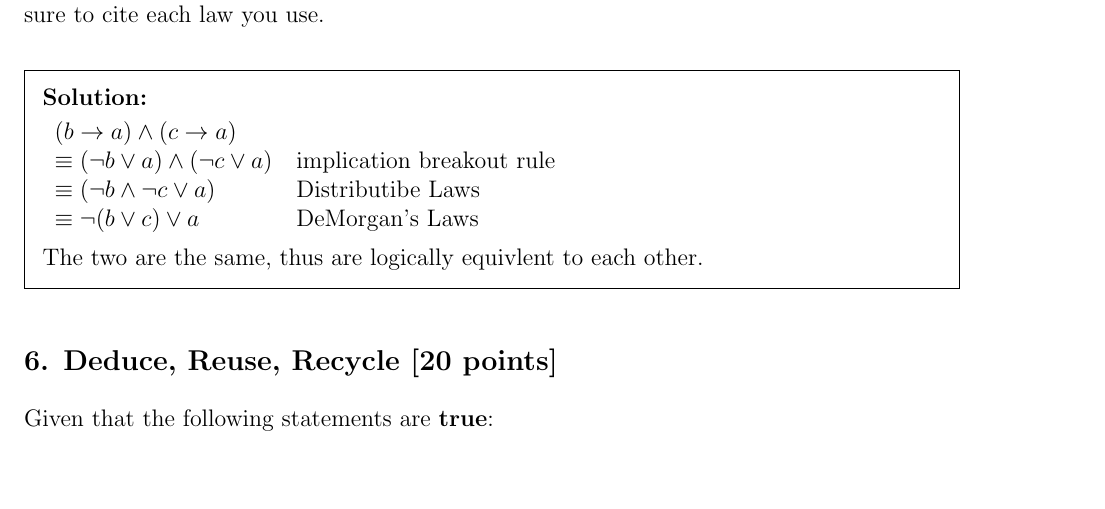
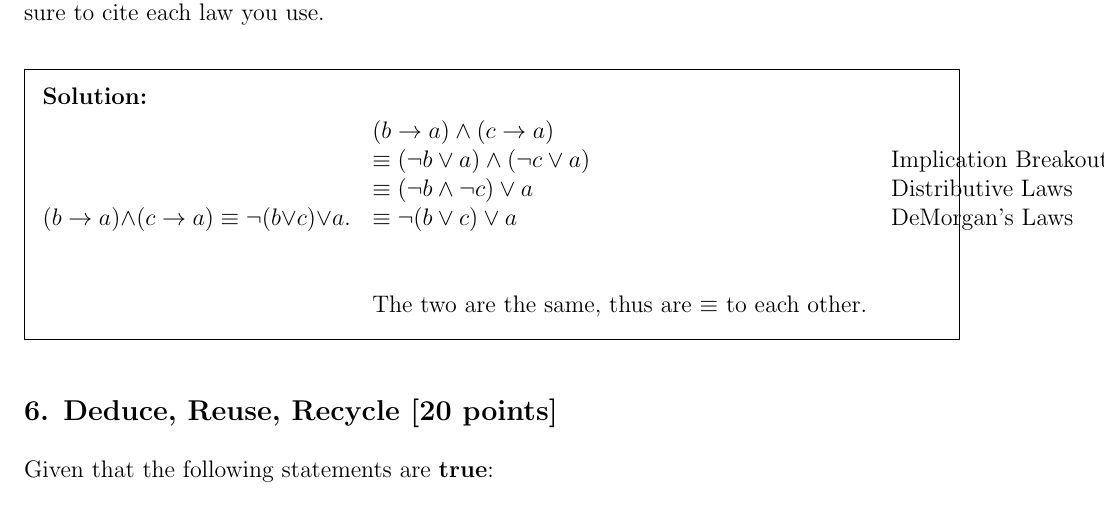
Before and after one commit to PIPIPIG233666/eecs203, a LaTeX problem sheet (hw/hw1/Homework 1.tex): part of page 4 of 7, cut so that both start at the same text, the shorter picture padded with empty space. Compiled offline with pdfLaTeX.

Commit message:
1.5: final?

```diff
--- a/hw/hw1/Homework 1.tex
+++ b/hw/hw1/Homework 1.tex
@@ -166,13 +166,14 @@ Is the city mayor a knight or a knave? As part of your solution, determine every
 Show that $(b \rightarrow a) \land (c \rightarrow a)$ is logically equivalent to $\neg(b \lor c) \lor a$.  If you use a truth table, be sure to state why the table tells you what you claim.  If you use logical equivalences, be sure to cite each law you use.
 
 \begin{solution}
+$(b \rightarrow a) \land (c \rightarrow a) \equiv \neg(b \lor c) \lor a$.
 \begin{tabular}{ll}
 $(b \rightarrow a) \land (c \rightarrow a)$\\
-$\equiv (\neg b \lor a) \land (\neg c \lor a)$ &implication breakout rule\\
-$\equiv (\neg b \land \neg c \lor a)$ &Distributibe Laws\\
+$\equiv (\neg b \lor a) \land (\neg c \lor a)$ &Implication Breakout Rule\\
+$\equiv (\neg b \land \neg c) \lor a$ &Distributive Laws\\
 $\equiv \neg (b \lor c) \lor a$ &DeMorgan's Laws\\
+\\\\ The two are the same, thus are $\equiv$ to each other.
 \end{tabular}
-\\\\ The two are the same, thus are logically equivlent to each other.
 \end{solution}
 
 \subsection*{\probnum Deduce, Reuse, Recycle [20 points]}
```
Also changed, not shown: hw/hw1/Homework 1.pdf.
